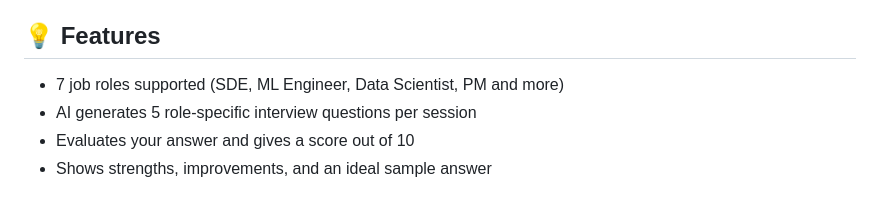
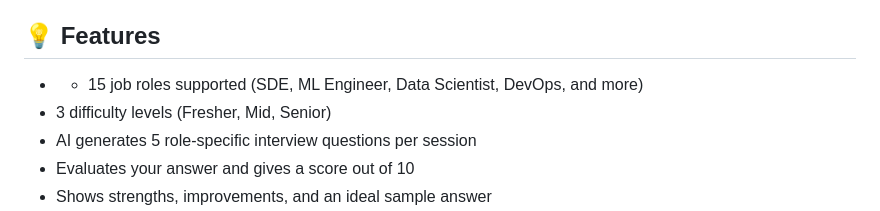
Before and after one commit to Anushka190921/mock-interview-ai, a Markdown page: README.md, the part around the change. GitHub-like rendering.

Commit message:
Update README with new roles and difficulty levels

```diff
--- a/README.md
+++ b/README.md
@@ -11,7 +11,8 @@ Select a role → get AI-generated questions → answer them → receive instant
 
 
 ## 💡 Features
-- 7 job roles supported (SDE, ML Engineer, Data Scientist, PM and more)
+- - 15 job roles supported (SDE, ML Engineer, Data Scientist, DevOps, and more)
+- 3 difficulty levels (Fresher, Mid, Senior)
 - AI generates 5 role-specific interview questions per session
 - Evaluates your answer and gives a score out of 10
 - Shows strengths, improvements, and an ideal sample answer
```
